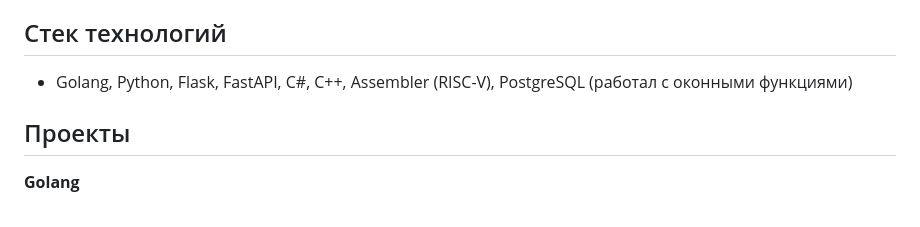
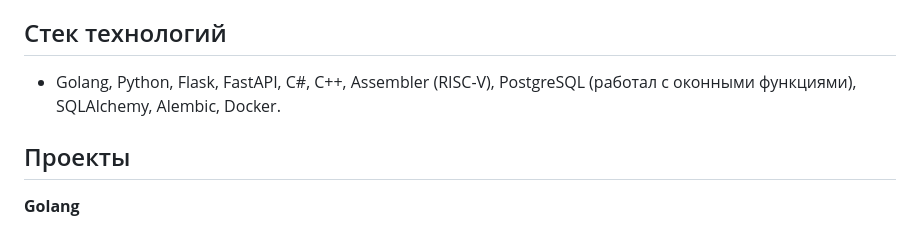
Before and after one commit to matveipasynkov/matveipasynkov, a Markdown page: README.md, the part around the change. Rendered like a GitHub page.

```diff
--- a/README.md
+++ b/README.md
@@ -27,7 +27,7 @@ mepasynkov@edu.hse.ru | [GitHub](https://github.com/matveipasynkov) | [Telegram]
 
 ## Стек технологий
 
-- Golang, Python, Flask, FastAPI, C#, C++, Assembler (RISC-V), PostgreSQL (работал с оконными функциями)
+- Golang, Python, Flask, FastAPI, C#, C++, Assembler (RISC-V), PostgreSQL (работал с оконными функциями), SQLAlchemy, Alembic, Docker.
 
 ## Проекты
 
```
